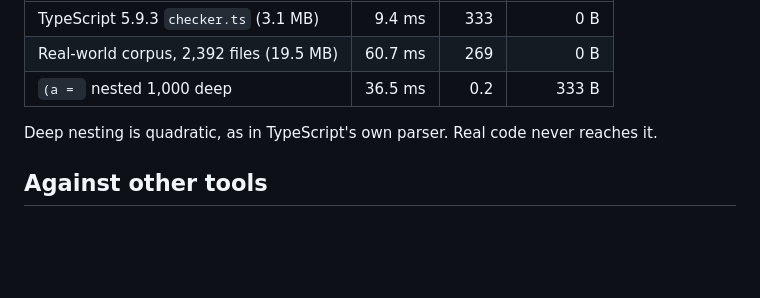
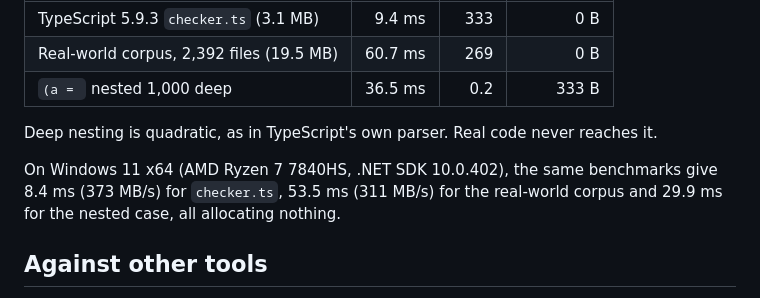
Before and after one commit to extrode/pare, a Markdown page: docs/06-reference/benchmarks.md, the part around the change. Drawn GitHub-style; blank space fills up the shorter version.

Commit message:
docs: benchmarks on Windows x64

```diff
--- a/docs/06-reference/benchmarks.md
+++ b/docs/06-reference/benchmarks.md
@@ -13,6 +13,10 @@ BenchmarkDotNet 0.15.8, one `TypeStripper.Strip` call per source, output to a re
 | `(a = ` nested 1,000 deep | 36.5 ms | 0.2 | 333 B |
 
 Deep nesting is quadratic, as in TypeScript's own parser. Real code never reaches it.
+
+On Windows 11 x64 (AMD Ryzen 7 7840HS, .NET SDK 10.0.402), the same benchmarks give 8.4 ms (373 MB/s)
+for `checker.ts`, 53.5 ms (311 MB/s) for the real-world corpus and 29.9 ms for the nested case, all
+allocating nothing.
 
 ## Against other tools
 
```
